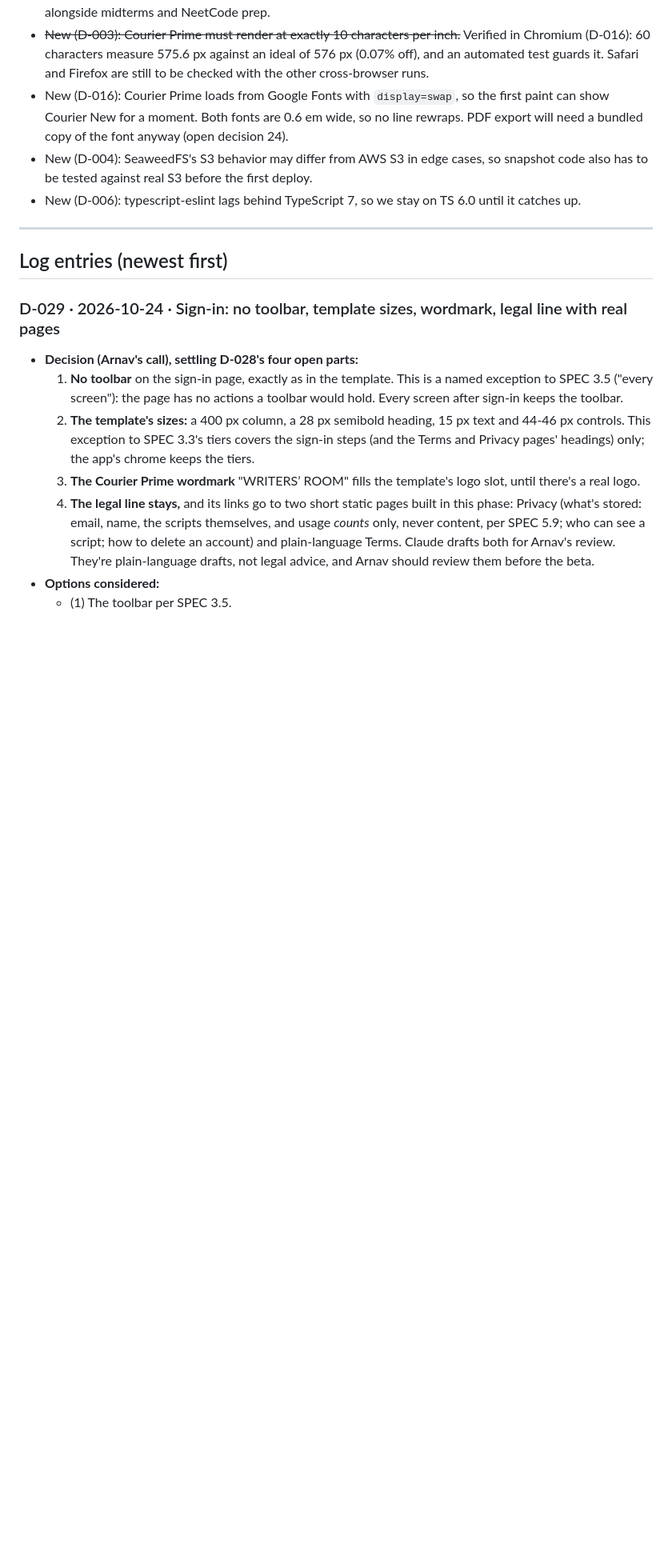
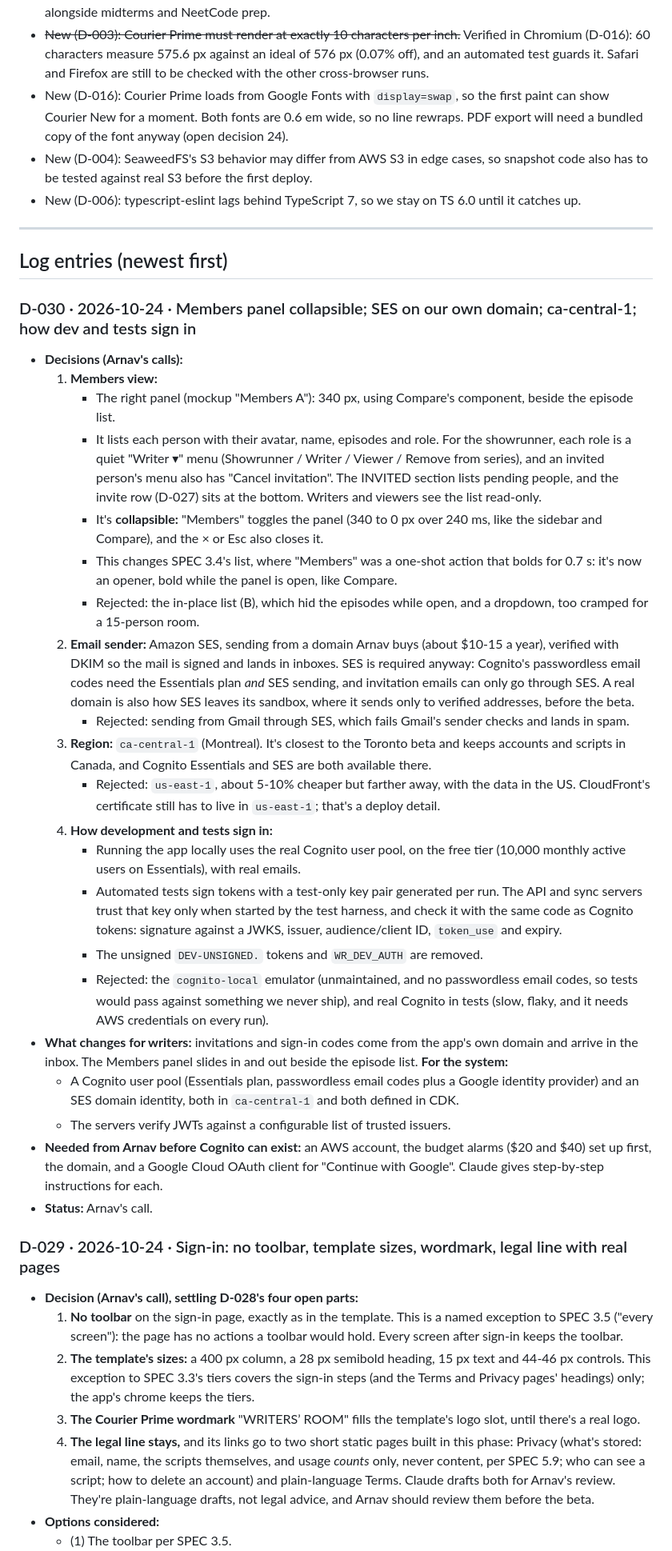
Before and after one commit to arnavsabat/scripter, a Markdown page: docs/decision-log.md, the part around one of its changes. Shown at 80% size. GitHub-like rendering; blank space fills up the shorter version.

Commit message:
Log D-030: Members panel collapsible, SES on own domain, ca-central-1, real Cognito in dev with a test key in tests
Co-Authored-By: Claude Opus 5.5 <noreply@anthropic.com>

```diff
--- a/docs/decision-log.md
+++ b/docs/decision-log.md
@@ -207,6 +212,30 @@ Earlier rejections, with reasons from the writer's point of view, are in the imp
 ---
 
 ## Log entries (newest first)
+
+### D-030 · 2026-10-24 · Members panel collapsible; SES on our own domain; ca-central-1; how dev and tests sign in
+
+- **Decisions (Arnav's calls):**
+  1. **Members view:**
+     - The right panel (mockup "Members A"): 340 px, using Compare's component, beside the episode list.
+     - It lists each person with their avatar, name, episodes and role. For the showrunner, each role is a quiet "Writer ▾" menu (Showrunner / Writer / Viewer / Remove from series), and an invited person's menu also has "Cancel invitation". The INVITED section lists pending people, and the invite row (D-027) sits at the bottom. Writers and viewers see the list read-only.
+     - It's **collapsible:** "Members" toggles the panel (340 to 0 px over 240 ms, like the sidebar and Compare), and the × or Esc also closes it.
+     - This changes SPEC 3.4's list, where "Members" was a one-shot action that bolds for 0.7 s: it's now an opener, bold while the panel is open, like Compare.
+     - Rejected: the in-place list (B), which hid the episodes while open, and a dropdown, too cramped for a 15-person room.
+  2. **Email sender:** Amazon SES, sending from a domain Arnav buys (about $10-15 a year), verified with DKIM so the mail is signed and lands in inboxes. SES is required anyway: Cognito's passwordless email codes need the Essentials plan *and* SES sending, and invitation emails can only go through SES. A real domain is also how SES leaves its sandbox, where it sends only to verified addresses, before the beta.
+     - Rejected: sending from Gmail through SES, which fails Gmail's sender checks and lands in spam.
+  3. **Region:** `ca-central-1` (Montreal). It's closest to the Toronto beta and keeps accounts and scripts in Canada, and Cognito Essentials and SES are both available there.
+     - Rejected: `us-east-1`, about 5-10% cheaper but farther away, with the data in the US. CloudFront's certificate still has to live in `us-east-1`; that's a deploy detail.
+  4. **How development and tests sign in:**
+     - Running the app locally uses the real Cognito user pool, on the free tier (10,000 monthly active users on Essentials), with real emails.
+     - Automated tests sign tokens with a test-only key pair generated per run. The API and sync servers trust that key only when started by the test harness, and check it with the same code as Cognito tokens: signature against a JWKS, issuer, audience/client ID, `token_use` and expiry.
+     - The unsigned `DEV-UNSIGNED.` tokens and `WR_DEV_AUTH` are removed.
+     - Rejected: the `cognito-local` emulator (unmaintained, and no passwordless email codes, so tests would pass against something we never ship), and real Cognito in tests (slow, flaky, and it needs AWS credentials on every run).
+- **What changes for writers:** invitations and sign-in codes come from the app's own domain and arrive in the inbox. The Members panel slides in and out beside the episode list. **For the system:**
+  - A Cognito user pool (Essentials plan, passwordless email codes plus a Google identity provider) and an SES domain identity, both in `ca-central-1` and both defined in CDK.
+  - The servers verify JWTs against a configurable list of trusted issuers.
+- **Needed from Arnav before Cognito can exist:** an AWS account, the budget alarms ($20 and $40) set up first, the domain, and a Google Cloud OAuth client for "Continue with Google". Claude gives step-by-step instructions for each.
+- **Status:** Arnav's call.
 
 ### D-029 · 2026-10-24 · Sign-in: no toolbar, template sizes, wordmark, legal line with real pages
 
```
Also changed, not shown: other parts of docs/decision-log.md (+7 -2 lines), CLAUDE.md (+2 -2 lines).
